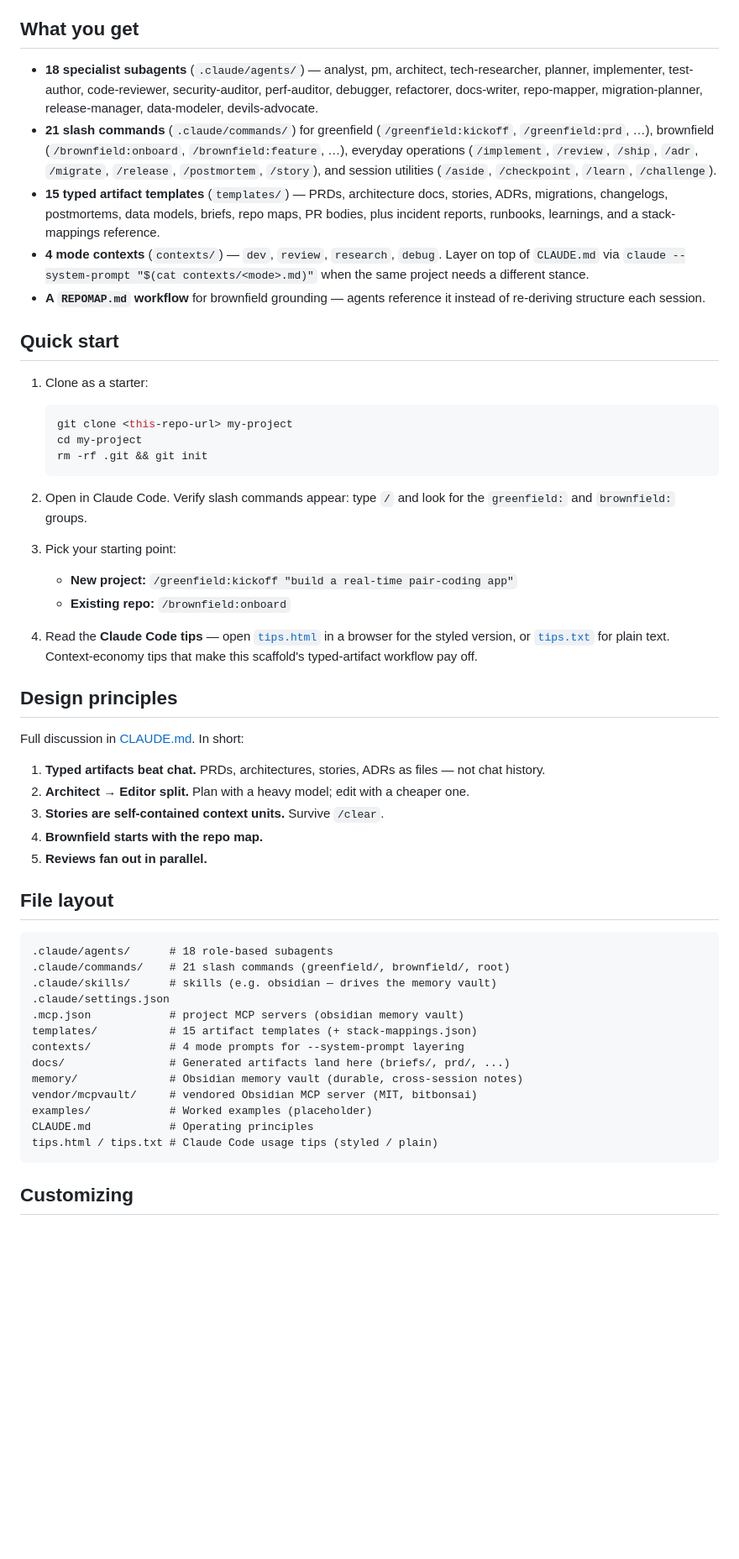
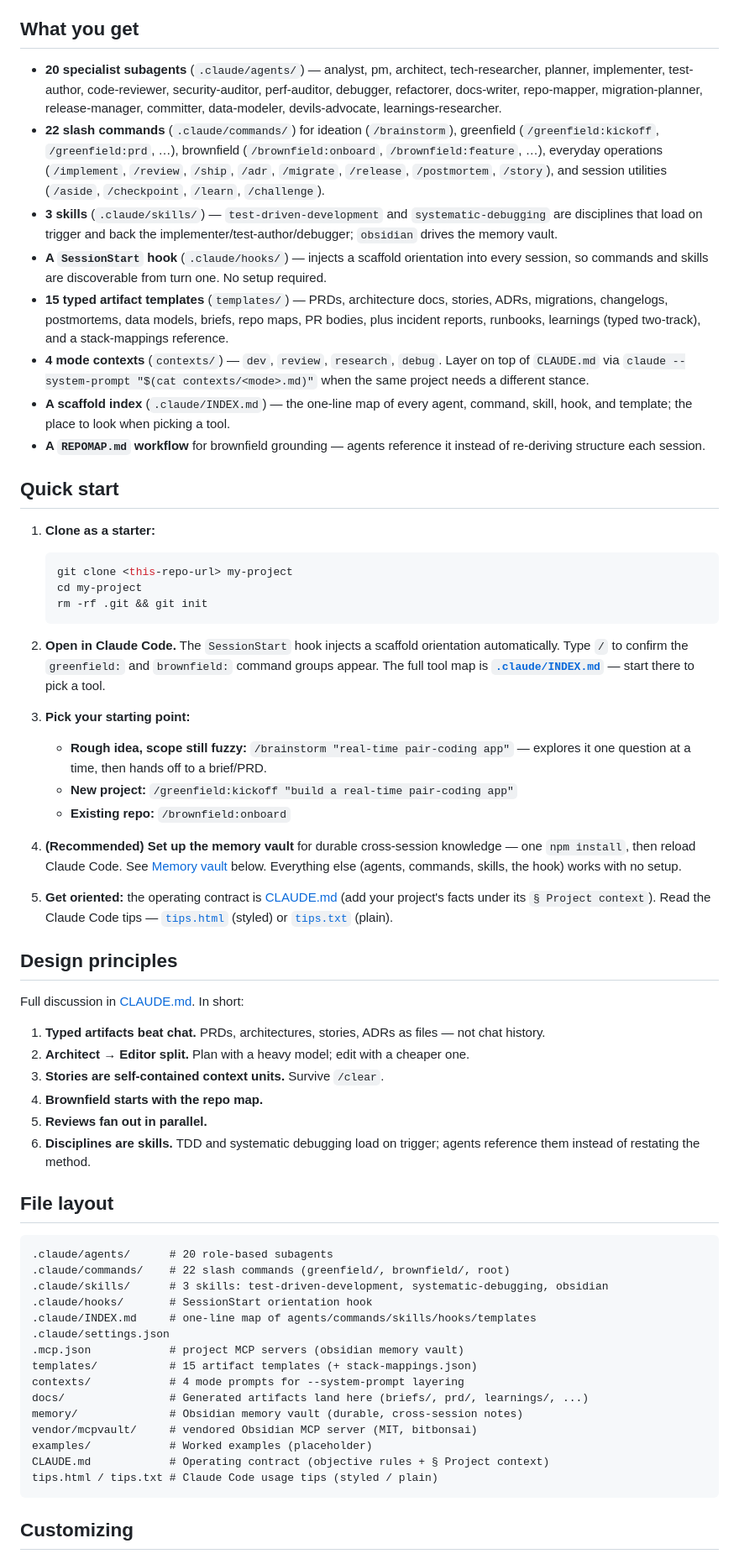
Before and after one commit to Ishmam97/Agentic_Scaffold, a Markdown page: README.md, the part around one of its changes. Shown at 84% size. GitHub-like rendering; blank space fills up the shorter version.

Commit message:
docs: refresh README for new agents/commands/skills/hooks
Update counts (20 agents, 22 commands, 3 skills), add learnings-researcher, /brainstorm, the two new skills, the SessionStart hook, and .claude/INDEX.md; rework Quick Start for completeness.

````diff
--- a/README.md
+++ b/README.md
@@ -4,28 +4,34 @@ A Claude Code-native scaffold for full-lifecycle software engineering. Brings op
 
 ## What you get
 
-- **18 specialist subagents** (`.claude/agents/`) — analyst, pm, architect, tech-researcher, planner, implementer, test-author, code-reviewer, security-auditor, perf-auditor, debugger, refactorer, docs-writer, repo-mapper, migration-planner, release-manager, data-modeler, devils-advocate.
-- **21 slash commands** (`.claude/commands/`) for greenfield (`/greenfield:kickoff`, `/greenfield:prd`, …), brownfield (`/brownfield:onboard`, `/brownfield:feature`, …), everyday operations (`/implement`, `/review`, `/ship`, `/adr`, `/migrate`, `/release`, `/postmortem`, `/story`), and session utilities (`/aside`, `/checkpoint`, `/learn`, `/challenge`).
-- **15 typed artifact templates** (`templates/`) — PRDs, architecture docs, stories, ADRs, migrations, changelogs, postmortems, data models, briefs, repo maps, PR bodies, plus incident reports, runbooks, learnings, and a stack-mappings reference.
+- **20 specialist subagents** (`.claude/agents/`) — analyst, pm, architect, tech-researcher, planner, implementer, test-author, code-reviewer, security-auditor, perf-auditor, debugger, refactorer, docs-writer, repo-mapper, migration-planner, release-manager, committer, data-modeler, devils-advocate, learnings-researcher.
+- **22 slash commands** (`.claude/commands/`) for ideation (`/brainstorm`), greenfield (`/greenfield:kickoff`, `/greenfield:prd`, …), brownfield (`/brownfield:onboard`, `/brownfield:feature`, …), everyday operations (`/implement`, `/review`, `/ship`, `/adr`, `/migrate`, `/release`, `/postmortem`, `/story`), and session utilities (`/aside`, `/checkpoint`, `/learn`, `/challenge`).
+- **3 skills** (`.claude/skills/`) — `test-driven-development` and `systematic-debugging` are disciplines that load on trigger and back the implementer/test-author/debugger; `obsidian` drives the memory vault.
+- **A `SessionStart` hook** (`.claude/hooks/`) — injects a scaffold orientation into every session, so commands and skills are discoverable from turn one. No setup required.
+- **15 typed artifact templates** (`templates/`) — PRDs, architecture docs, stories, ADRs, migrations, changelogs, postmortems, data models, briefs, repo maps, PR bodies, plus incident reports, runbooks, learnings (typed two-track), and a stack-mappings reference.
 - **4 mode contexts** (`contexts/`) — `dev`, `review`, `research`, `debug`. Layer on top of `CLAUDE.md` via `claude --system-prompt "$(cat contexts/<mode>.md)"` when the same project needs a different stance.
+- **A scaffold index** (`.claude/INDEX.md`) — the one-line map of every agent, command, skill, hook, and template; the place to look when picking a tool.
 - **A `REPOMAP.md` workflow** for brownfield grounding — agents reference it instead of re-deriving structure each session.
 
 ## Quick start
 
-1. Clone as a starter:
+1. **Clone as a starter:**
    ```bash
    git clone <this-repo-url> my-project
    cd my-project
    rm -rf .git && git init
    ```
 
-2. Open in Claude Code. Verify slash commands appear: type `/` and look for the `greenfield:` and `brownfield:` groups.
+2. **Open in Claude Code.** The `SessionStart` hook injects a scaffold orientation automatically. Type `/` to confirm the `greenfield:` and `brownfield:` command groups appear. The full tool map is **[`.claude/INDEX.md`](./.claude/INDEX.md)** — start there to pick a tool.
 
-3. Pick your starting point:
+3. **Pick your starting point:**
+   - **Rough idea, scope still fuzzy:** `/brainstorm "real-time pair-coding app"` — explores it one question at a time, then hands off to a brief/PRD.
    - **New project:** `/greenfield:kickoff "build a real-time pair-coding app"`
    - **Existing repo:** `/brownfield:onboard`
 
-4. Read the **Claude Code tips** — open [`tips.html`](./tips.html) in a browser for the styled version, or [`tips.txt`](./tips.txt) for plain text. Context-economy tips that make this scaffold's typed-artifact workflow pay off.
+4. **(Recommended) Set up the memory vault** for durable cross-session knowledge — one `npm install`, then reload Claude Code. See [Memory vault](#memory-vault-obsidian) below. Everything else (agents, commands, skills, the hook) works with no setup.
+
+5. **Get oriented:** the operating contract is [CLAUDE.md](./CLAUDE.md) (add your project's facts under its `§ Project context`). Read the Claude Code tips — [`tips.html`](./tips.html) (styled) or [`tips.txt`](./tips.txt) (plain).
 
 ## Design principles
 
@@ -36,22 +42,25 @@ Full discussion in [CLAUDE.md](./CLAUDE.md). In short:
 3. **Stories are self-contained context units.** Survive `/clear`.
 4. **Brownfield starts with the repo map.**
 5. **Reviews fan out in parallel.**
+6. **Disciplines are skills.** TDD and systematic debugging load on trigger; agents reference them instead of restating the method.
 
 ## File layout
 
 ```
-.claude/agents/      # 18 role-based subagents
-.claude/commands/    # 21 slash commands (greenfield/, brownfield/, root)
-.claude/skills/      # skills (e.g. obsidian — drives the memory vault)
+.claude/agents/      # 20 role-based subagents
+.claude/commands/    # 22 slash commands (greenfield/, brownfield/, root)
+.claude/skills/      # 3 skills: test-driven-development, systematic-debugging, obsidian
+.claude/hooks/       # SessionStart orientation hook
+.claude/INDEX.md     # one-line map of agents/commands/skills/hooks/templates
 .claude/settings.json
 .mcp.json            # project MCP servers (obsidian memory vault)
 templates/           # 15 artifact templates (+ stack-mappings.json)
 contexts/            # 4 mode prompts for --system-prompt layering
-docs/                # Generated artifacts land here (briefs/, prd/, ...)
+docs/                # Generated artifacts land here (briefs/, prd/, learnings/, ...)
 memory/              # Obsidian memory vault (durable, cross-session notes)
 vendor/mcpvault/     # vendored Obsidian MCP server (MIT, bitbonsai)
 examples/            # Worked examples (placeholder)
-CLAUDE.md            # Operating principles
+CLAUDE.md            # Operating contract (objective rules + § Project context)
 tips.html / tips.txt # Claude Code usage tips (styled / plain)
 ```
 
````
Also changed, not shown: other parts of README.md (+4 -1 lines).
